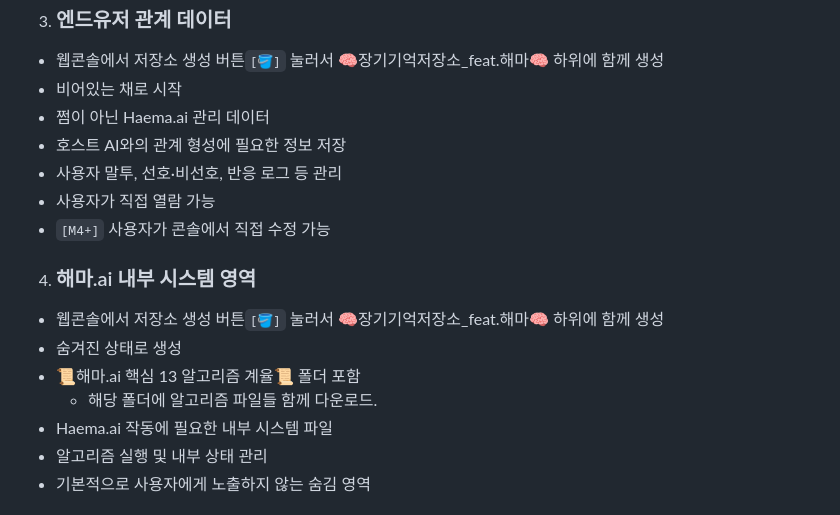
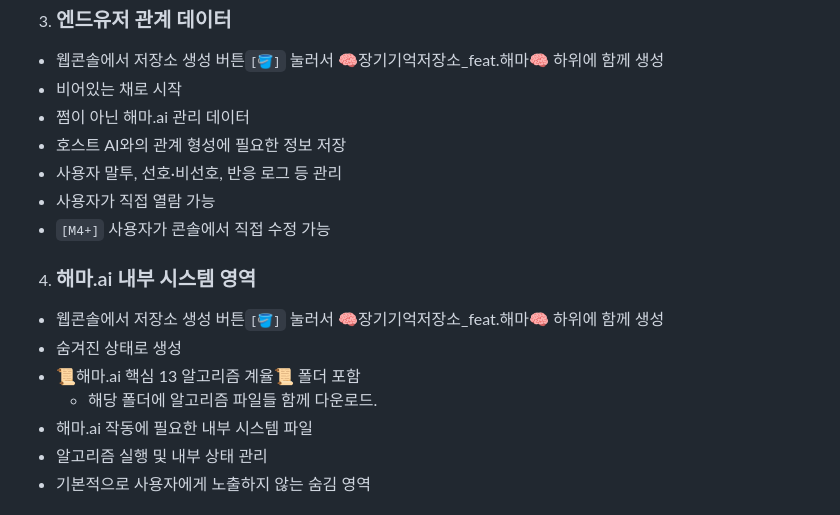
Before and after one commit to SherrySherry-1230/HaemaAI_SherrySherry, a Markdown page: docs/해마.ai_최신기획서.md, the part around one of its changes. GitHub-like rendering.

```diff
--- a/docs/해마.ai_최신기획서.md
+++ b/docs/해마.ai_최신기획서.md
@@ -130,7 +130,7 @@
 
   - 웹콘솔에서 저장소 생성 버튼`[🪣]` 눌러서  🧠장기기억저장소\_feat.해마🧠 하위에 함께 생성
   - 비어있는 채로 시작
-  - 쩜이 아닌 Haema.ai 관리 데이터
+  - 쩜이 아닌 해마.ai 관리 데이터
   - 호스트 AI와의 관계 형성에 필요한 정보 저장
   - 사용자 말투, 선호·비선호, 반응 로그 등 관리
   - 사용자가 직접 열람 가능
@@ -143,7 +143,7 @@
   - 숨겨진 상태로 생성
   - 📜해마.ai 핵심 13 알고리즘 계율📜 폴더 포함
     - 해당 폴더에 알고리즘 파일들 함께 다운로드.
-  - Haema.ai 작동에 필요한 내부 시스템 파일
+  - 해마.ai 작동에 필요한 내부 시스템 파일
   - 알고리즘 실행 및 내부 상태 관리
   - 기본적으로 사용자에게 노출하지 않는 숨김 영역
 
```
Also changed, not shown: other parts of docs/해마.ai_최신기획서.md (+13 -13 lines).
